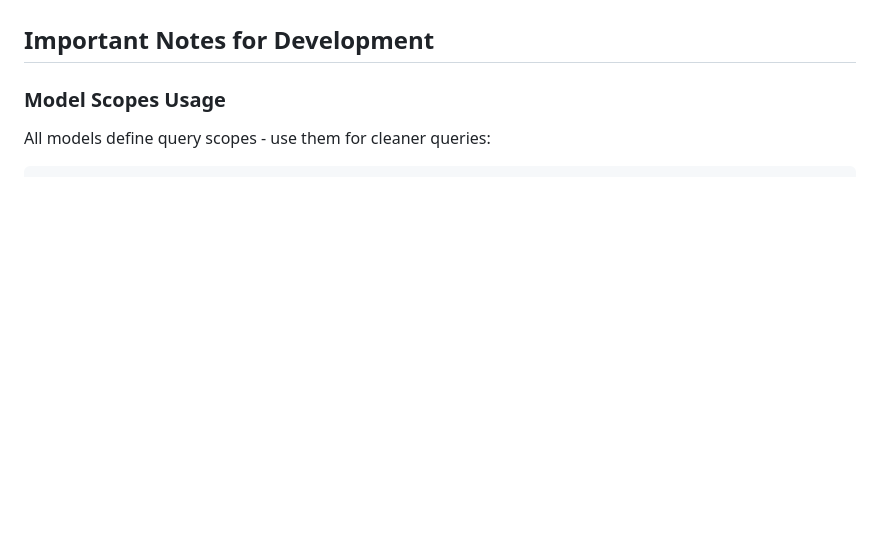
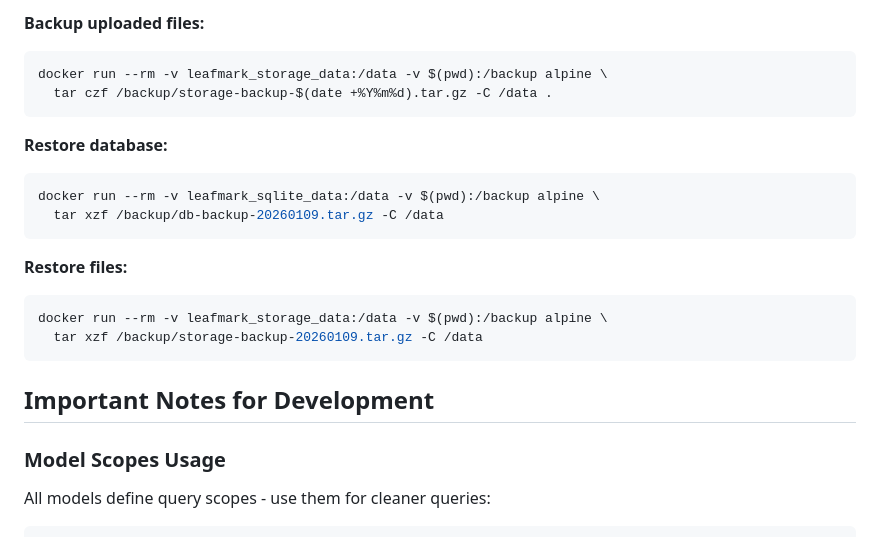
Before and after one commit to roberteinsle/leafmark, a Markdown page: CLAUDE.md, the part around one of its changes. GitHub-like rendering; blank space fills up the shorter version.

````diff
--- a/CLAUDE.md
+++ b/CLAUDE.md
@@ -216,3 +290,21 @@ The Docker entrypoint ([docker-entrypoint.sh](docker-entrypoint.sh)) automatical
+**Backup uploaded files:**
+```bash
+docker run --rm -v leafmark_storage_data:/data -v $(pwd):/backup alpine \
+  tar czf /backup/storage-backup-$(date +%Y%m%d).tar.gz -C /data .
+```
+
+**Restore database:**
+```bash
+docker run --rm -v leafmark_sqlite_data:/data -v $(pwd):/backup alpine \
+  tar xzf /backup/db-backup-20260109.tar.gz -C /data
+```
+
+**Restore files:**
+```bash
+docker run --rm -v leafmark_storage_data:/data -v $(pwd):/backup alpine \
+  tar xzf /backup/storage-backup-20260109.tar.gz -C /data
+```
+
 ## Important Notes for Development
 
 ### Model Scopes Usage
````
Also changed, not shown: other parts of CLAUDE.md (+74 -0 lines), README.md (+52 -32 lines).
